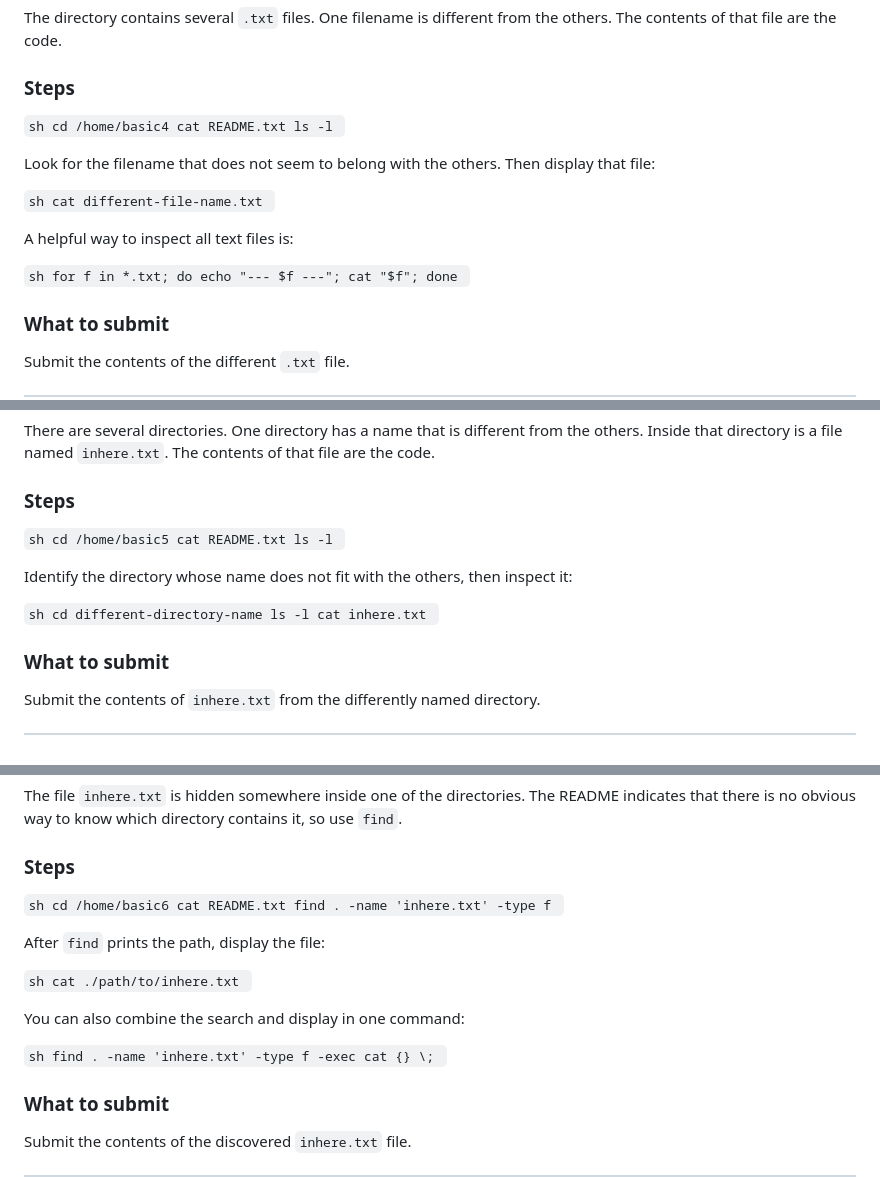
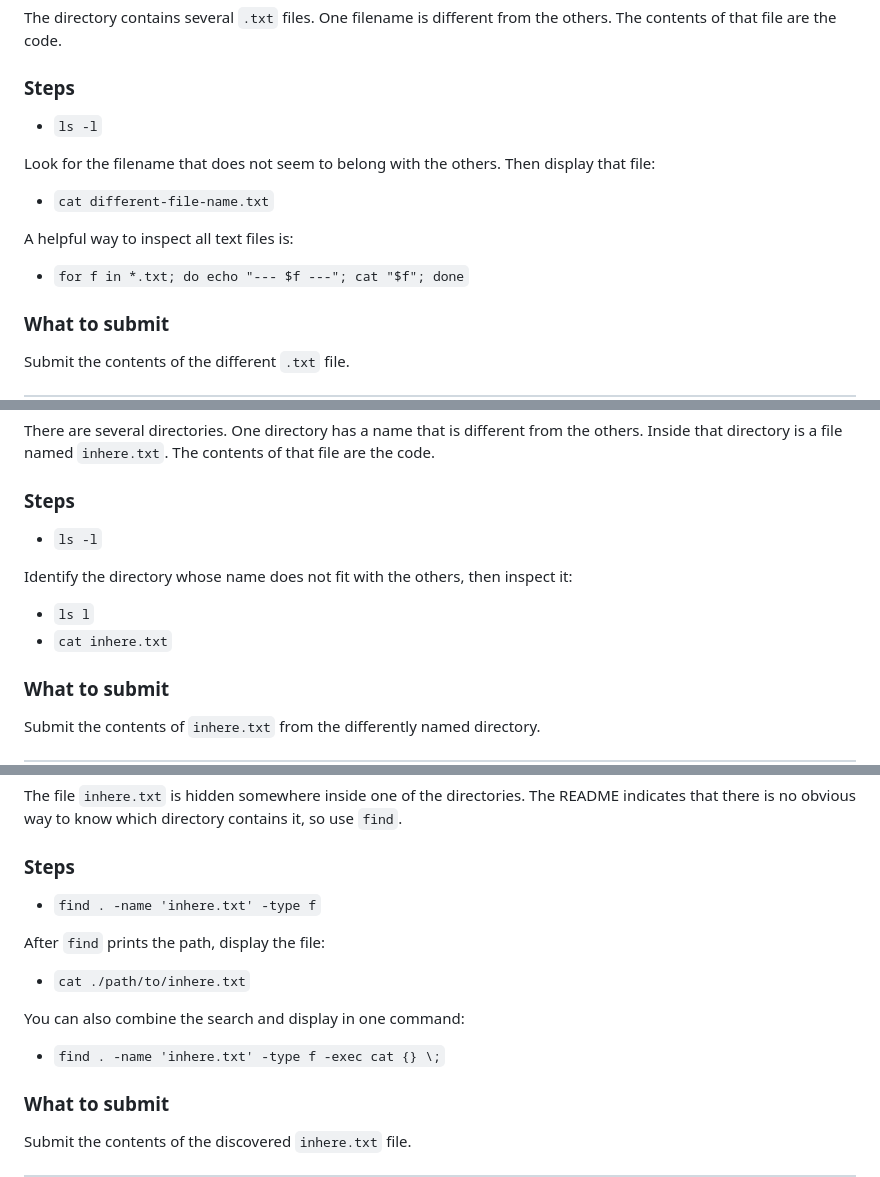
Before and after one commit to giacobe/PolyLinux4, a Markdown page: lab1/fs-navigation.md, 3 parts joined by grey strips. Drawn GitHub-style.

```diff
--- a/lab1/fs-navigation.md
+++ b/lab1/fs-navigation.md
@@ -208,23 +192,16 @@ The directory contains several `.txt` files. One filename is different from the
 
 ### Steps
 
-`sh
-cd /home/basic4
-cat README.txt
-ls -l
-`
+* `ls -l`
 
 Look for the filename that does not seem to belong with the others. Then display that file:
 
-`sh
-cat different-file-name.txt
-`
+* `cat different-file-name.txt`
 
 A helpful way to inspect all text files is:
 
-`sh
-for f in *.txt; do echo "--- $f ---"; cat "$f"; done
-`
+* `for f in *.txt; do echo "--- $f ---"; cat "$f"; done`
+
 
 ### What to submit
 Submit the contents of the different `.txt` file.
@@ -238,19 +215,12 @@ There are several directories. One directory has a name that is different from t
 
 ### Steps
 
-`sh
-cd /home/basic5
-cat README.txt
-ls -l
-`
+* `ls -l`
 
 Identify the directory whose name does not fit with the others, then inspect it:
 
-`sh
-cd different-directory-name
-ls -l
-cat inhere.txt
-`
+* `ls l`
+* `cat inhere.txt`
 
 ### What to submit
 Submit the contents of `inhere.txt` from the differently named directory.
@@ -264,23 +234,15 @@ The file `inhere.txt` is hidden somewhere inside one of the directories. The REA
 
 ### Steps
 
-`sh
-cd /home/basic6
-cat README.txt
-find . -name 'inhere.txt' -type f
-`
+* `find . -name 'inhere.txt' -type f`
 
 After `find` prints the path, display the file:
 
-`sh
-cat ./path/to/inhere.txt
-`
+* `cat ./path/to/inhere.txt`
 
 You can also combine the search and display in one command:
 
-`sh
-find . -name 'inhere.txt' -type f -exec cat {} \;
-`
+* `find . -name 'inhere.txt' -type f -exec cat {} \;`
 
 ### What to submit
 Submit the contents of the discovered `inhere.txt` file.
```
Also changed, not shown: other parts of lab1/fs-navigation.md (+45 -88 lines).
